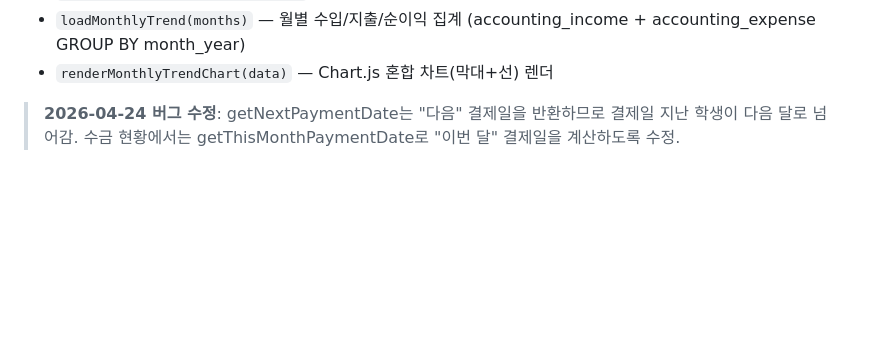
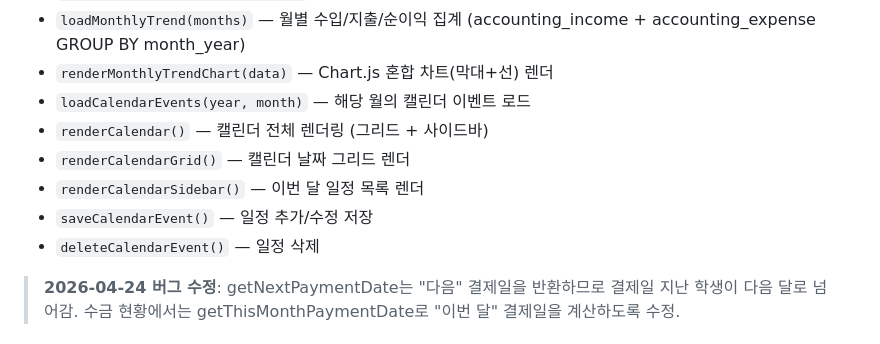
Before and after one commit to bongbong0519/mathiq, a Markdown page: DOCS/decisions.md, the part around one of its changes. Rendered like a GitHub page; blank space fills up the shorter version.

```diff
--- a/DOCS/decisions.md
+++ b/DOCS/decisions.md
@@ -18,6 +18,12 @@
 - `renderPaymentCollectionStatus()` — 이번 달 수금 현황 섹션 렌더
 - `loadMonthlyTrend(months)` — 월별 수입/지출/순이익 집계 (accounting_income + accounting_expense GROUP BY month_year)
 - `renderMonthlyTrendChart(data)` — Chart.js 혼합 차트(막대+선) 렌더
+- `loadCalendarEvents(year, month)` — 해당 월의 캘린더 이벤트 로드
+- `renderCalendar()` — 캘린더 전체 렌더링 (그리드 + 사이드바)
+- `renderCalendarGrid()` — 캘린더 날짜 그리드 렌더
+- `renderCalendarSidebar()` — 이번 달 일정 목록 렌더
+- `saveCalendarEvent()` — 일정 추가/수정 저장
+- `deleteCalendarEvent()` — 일정 삭제
 
 > **2026-04-24 버그 수정**: getNextPaymentDate는 "다음" 결제일을 반환하므로 결제일 지난 학생이 다음 달로 넘어감.
 > 수금 현황에서는 getThisMonthPaymentDate로 "이번 달" 결제일을 계산하도록 수정.
```
Also changed, not shown: other parts of DOCS/decisions.md (+56 -0 lines).
